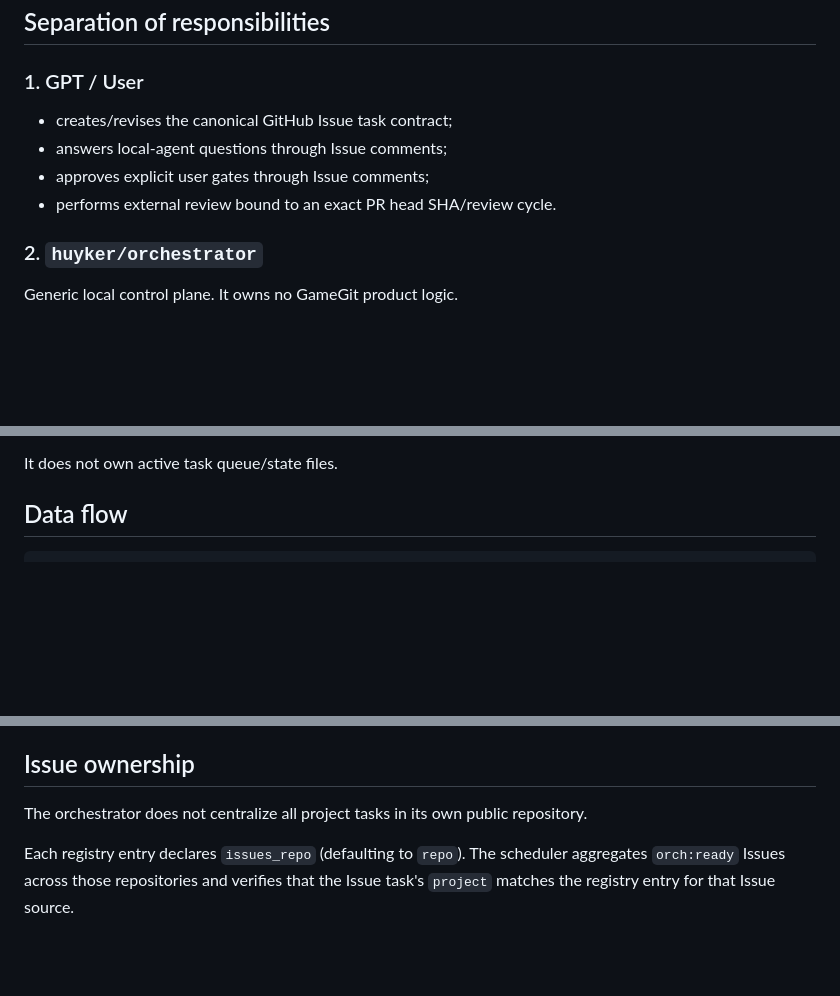
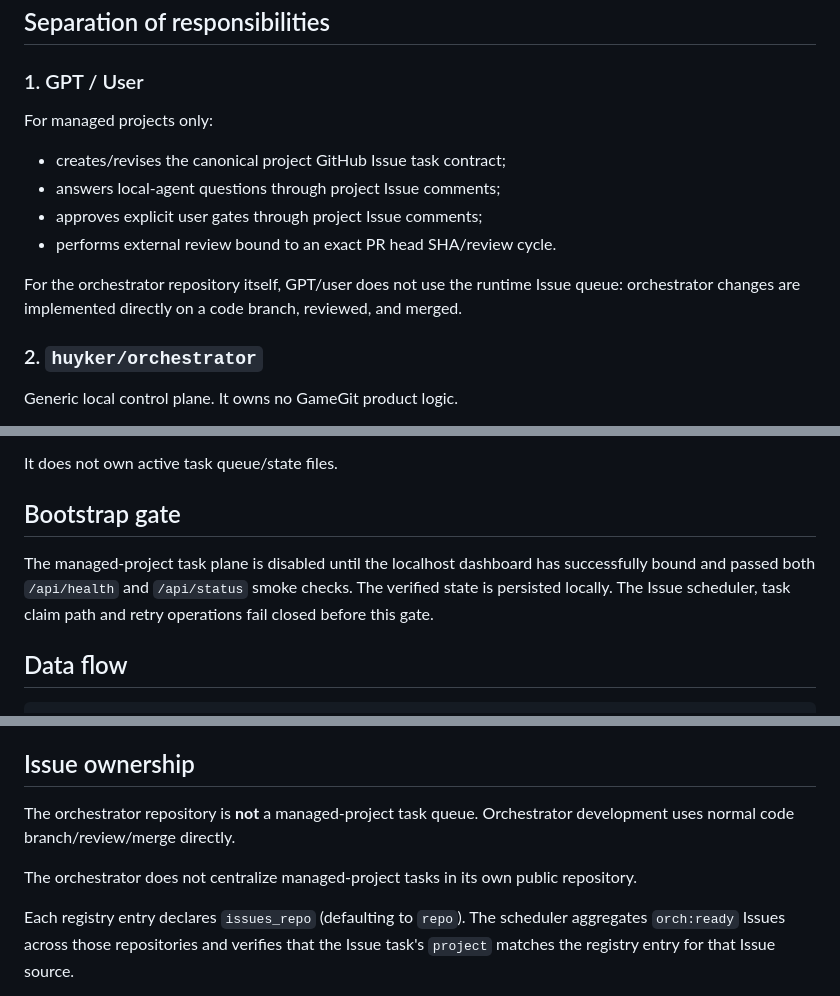
Before and after one commit to huyker/orchestrator, a Markdown page: docs/ARCHITECTURE.md, 3 parts joined by grey strips. Drawn GitHub-style; blank space fills up the shorter version.

Commit message:
docs: separate orchestrator development from managed-project Issue queue

```diff
--- a/docs/ARCHITECTURE.md
+++ b/docs/ARCHITECTURE.md
@@ -4,10 +4,13 @@
 
 ### 1. GPT / User
 
-- creates/revises the canonical GitHub Issue task contract;
-- answers local-agent questions through Issue comments;
-- approves explicit user gates through Issue comments;
+For managed projects only:
+- creates/revises the canonical project GitHub Issue task contract;
+- answers local-agent questions through project Issue comments;
+- approves explicit user gates through project Issue comments;
 - performs external review bound to an exact PR head SHA/review cycle.
+
+For the orchestrator repository itself, GPT/user does not use the runtime Issue queue: orchestrator changes are implemented directly on a code branch, reviewed, and merged.
 
 ### 2. `huyker/orchestrator`
 
@@ -38,6 +41,10 @@ Owns:
 - optional Graphify config.
 
 It does not own active task queue/state files.
+
+## Bootstrap gate
+
+The managed-project task plane is disabled until the localhost dashboard has successfully bound and passed both `/api/health` and `/api/status` smoke checks. The verified state is persisted locally. The Issue scheduler, task claim path and retry operations fail closed before this gate.
 
 ## Data flow
 
@@ -97,7 +104,9 @@ Graphify can never activate work or override an Issue contract.
 
 ## Issue ownership
 
-The orchestrator does not centralize all project tasks in its own public repository.
+The orchestrator repository is **not** a managed-project task queue. Orchestrator development uses normal code branch/review/merge directly.
+
+The orchestrator does not centralize managed-project tasks in its own public repository.
 
 Each registry entry declares `issues_repo` (defaulting to `repo`). The scheduler aggregates `orch:ready` Issues across those repositories and verifies that the Issue task's `project` matches the registry entry for that Issue source.
 
```
